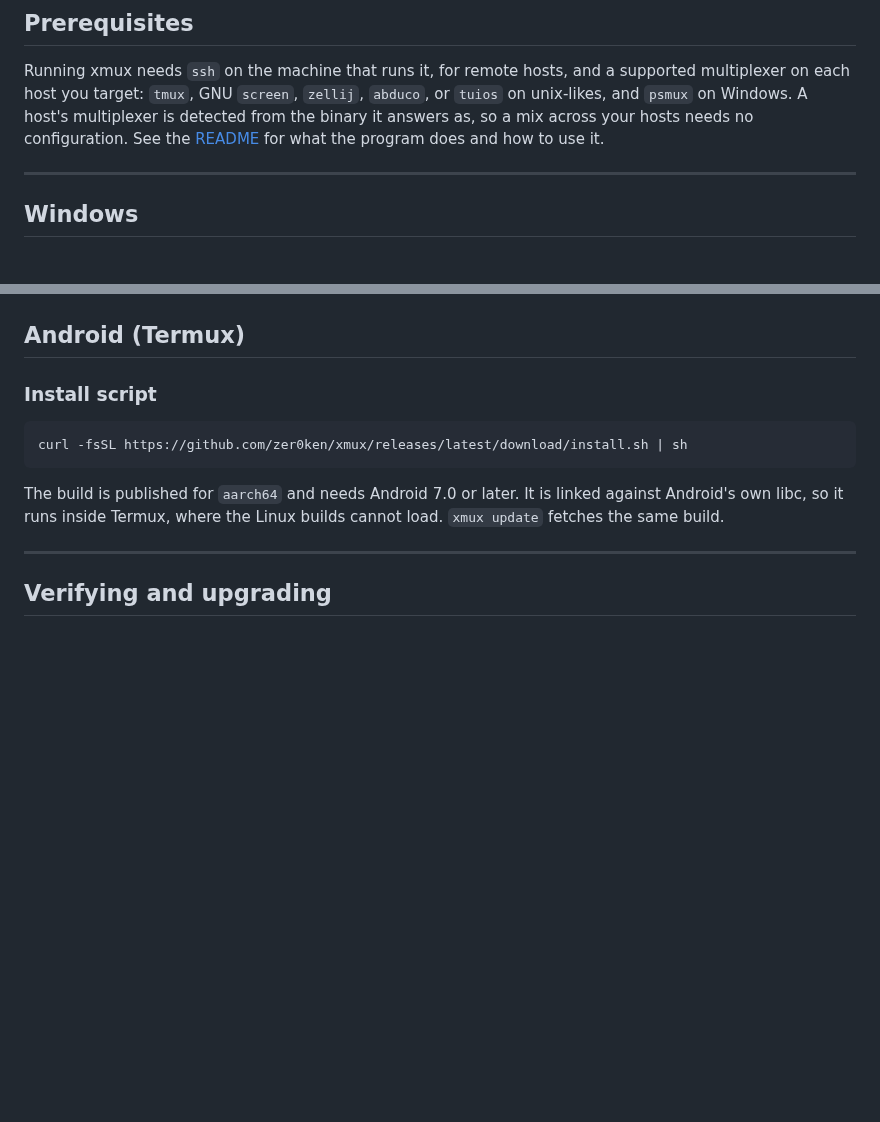
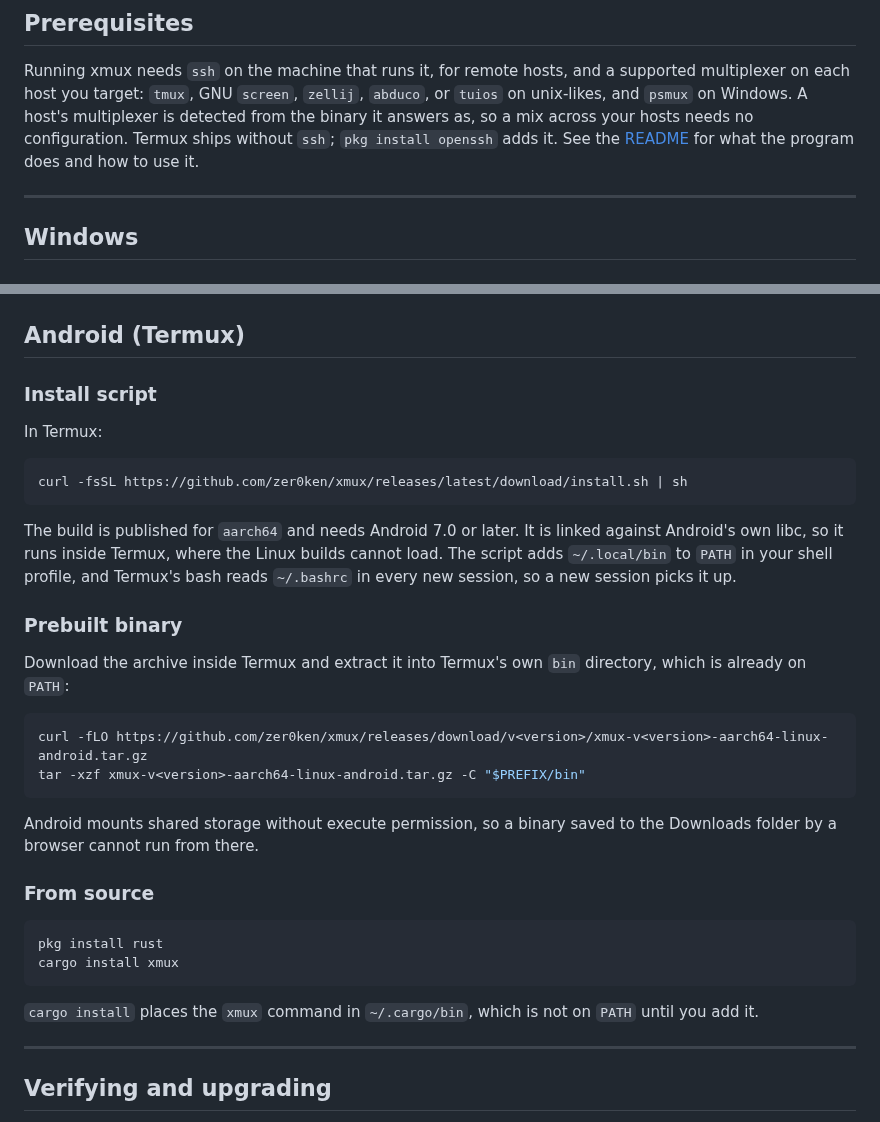
Before and after one commit to zer0ken/xmux, a Markdown page: INSTALL.md, 2 parts joined by grey strips. GitHub-like rendering; blank space fills up the shorter version.

Commit message:
docs(install): cover every Termux install path
The Android section gains the prebuilt archive, extracted into $PREFIX/bin
from inside Termux because shared storage is mounted without execute
permission, and the source build through `pkg install rust`. Prerequisites
note that Termux ships without ssh.

Refs #344

Co-Authored-By: Claude Opus 5.5 (1M context) <noreply@anthropic.com>
Claude-Session: https://claude.ai/code/session_011e55r8psg6d3RZ9JsfLuK4

````diff
--- a/INSTALL.md
+++ b/INSTALL.md
@@ -86,8 +86,8 @@ Running xmux needs `ssh` on the machine that runs it, for remote hosts, and a
 supported multiplexer on each host you target: `tmux`, GNU `screen`, `zellij`,
 `abduco`, or `tuios` on unix-likes, and `psmux` on Windows. A host's multiplexer is
 detected from the binary it answers as, so a mix across your hosts needs no
-configuration. See the [README](README.md) for what the program does and how to
-use it.
+configuration. Termux ships without `ssh`; `pkg install openssh` adds it. See
+the [README](README.md) for what the program does and how to use it.
 
 ---
 
@@ -296,13 +296,39 @@ This places the `xmux` command on your `PATH` (commonly under
 
 ### Install script
 
+In Termux:
+
 ```sh
 curl -fsSL https://github.com/zer0ken/xmux/releases/latest/download/install.sh | sh
 ```
 
 The build is published for `aarch64` and needs Android 7.0 or later. It is linked
 against Android's own libc, so it runs inside Termux, where the Linux builds cannot
-load. `xmux update` fetches the same build.
+load. The script adds `~/.local/bin` to `PATH` in your shell profile, and Termux's
+bash reads `~/.bashrc` in every new session, so a new session picks it up.
+
+### Prebuilt binary
+
+Download the archive inside Termux and extract it into Termux's own `bin`
+directory, which is already on `PATH`:
+
+```sh
+curl -fLO https://github.com/zer0ken/xmux/releases/download/v<version>/xmux-v<version>-aarch64-linux-android.tar.gz
+tar -xzf xmux-v<version>-aarch64-linux-android.tar.gz -C "$PREFIX/bin"
+```
+
+Android mounts shared storage without execute permission, so a binary saved to
+the Downloads folder by a browser cannot run from there.
+
+### From source
+
+```sh
+pkg install rust
+cargo install xmux
+```
+
+`cargo install` places the `xmux` command in `~/.cargo/bin`, which is not on
+`PATH` until you add it.
 
 ---
 
````
Also changed, not shown: other parts of INSTALL.md (+4 -4 lines).
